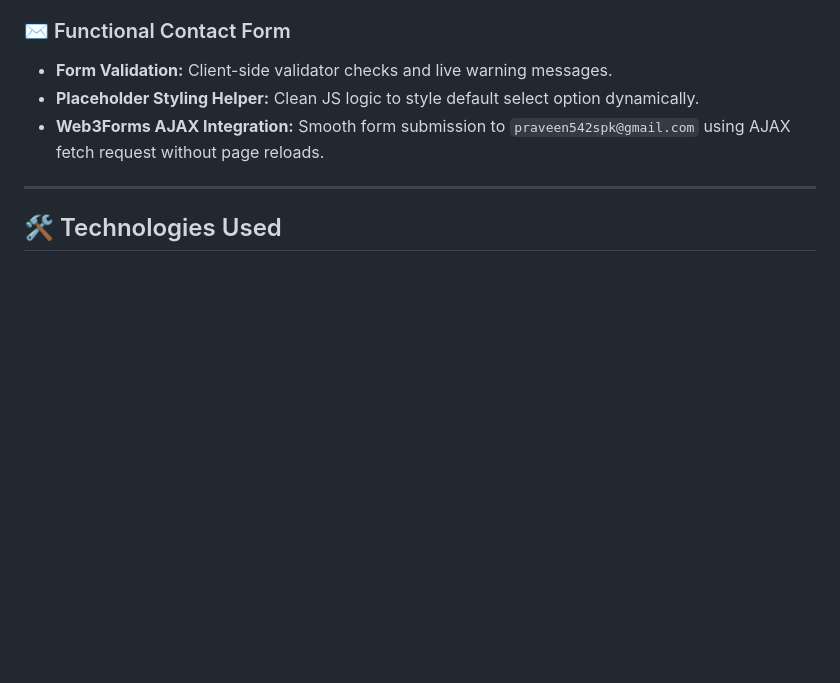
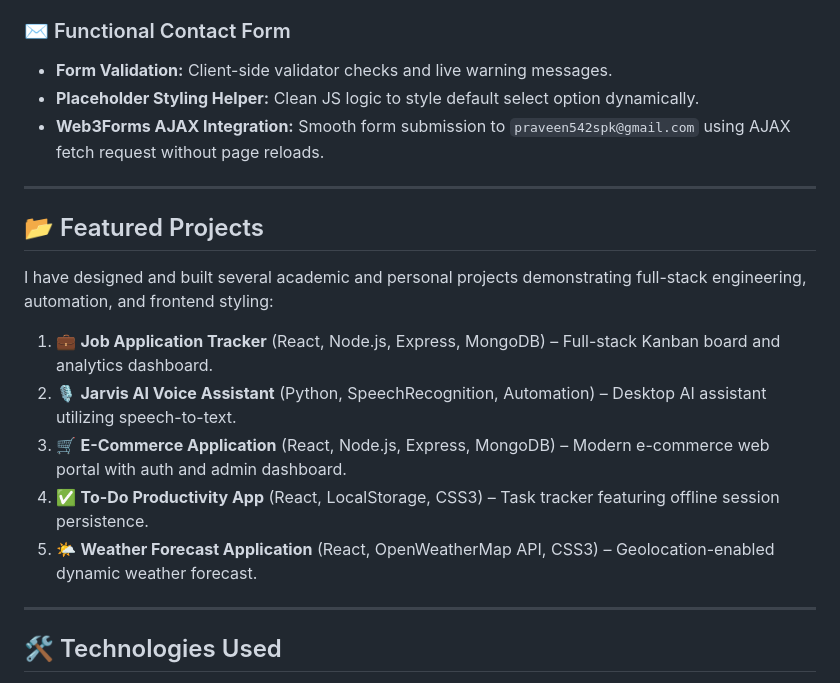
Before and after one commit to praveen542spk-ship-it/praveen542spk-ship-it.github.io, a Markdown page: README.md, the part around the change. GitHub-like rendering; blank space fills up the shorter version.

Commit message:
Update README.md with featured projects showcase list

```diff
--- a/README.md
+++ b/README.md
@@ -31,6 +31,16 @@ Live Website: [https://praveen542spk-ship-it.github.io/](https://praveen542spk-s
 - **Form Validation:** Client-side validator checks and live warning messages.
 - **Placeholder Styling Helper:** Clean JS logic to style default select option dynamically.
 - **Web3Forms AJAX Integration:** Smooth form submission to `praveen542spk@gmail.com` using AJAX fetch request without page reloads.
+
+---
+
+## 📂 Featured Projects
+I have designed and built several academic and personal projects demonstrating full-stack engineering, automation, and frontend styling:
+1. 💼 **Job Application Tracker** (React, Node.js, Express, MongoDB) – Full-stack Kanban board and analytics dashboard.
+2. 🎙️ **Jarvis AI Voice Assistant** (Python, SpeechRecognition, Automation) – Desktop AI assistant utilizing speech-to-text.
+3. 🛒 **E-Commerce Application** (React, Node.js, Express, MongoDB) – Modern e-commerce web portal with auth and admin dashboard.
+4. 	✅ **To-Do Productivity App** (React, LocalStorage, CSS3) – Task tracker featuring offline session persistence.
+5. 🌤️ **Weather Forecast Application** (React, OpenWeatherMap API, CSS3) – Geolocation-enabled dynamic weather forecast.
 
 ---
 
```
